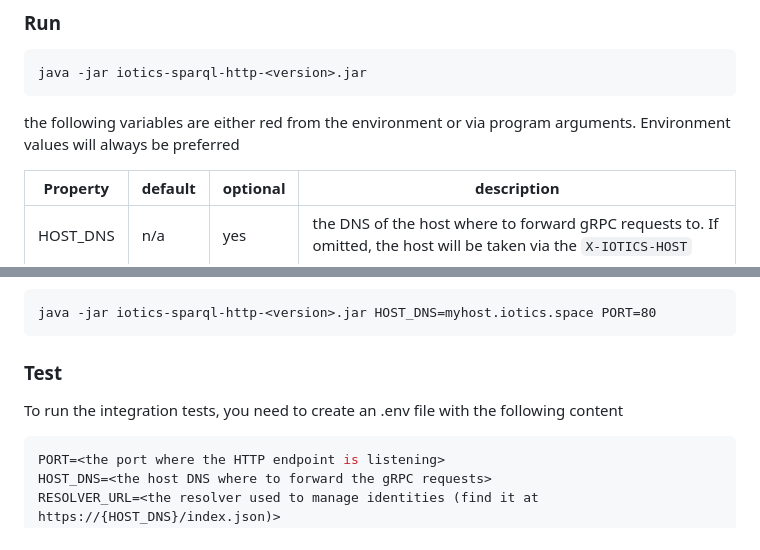
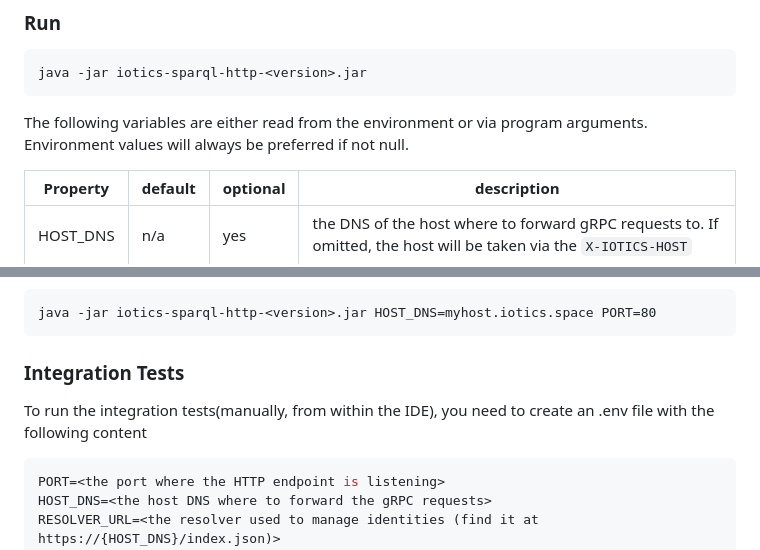
Before and after one commit to smartrics/iotics-sparql-http, a Markdown page: README.md, 2 parts joined by grey strips. GitHub-like rendering.

````diff
--- a/README.md
+++ b/README.md
@@ -16,8 +16,8 @@ mvn clean package
 java -jar iotics-sparql-http-<version>.jar
 ```
 
-the following variables are either red from the environment or via program arguments.
-Environment values will always be preferred
+The following variables are either read from the environment or via program arguments.
+Environment values will always be preferred if not null.
 
 | Property  | default | optional | description                                                                                                                                   |
 |-----------|---------|----------|-----------------------------------------------------------------------------------------------------------------------------------------------|
@@ -32,9 +32,9 @@ java -jar iotics-sparql-http-<version>.jar HOST_DNS=myhost.iotics.space PORT=80
 ```
 
 
-### Test
+### Integration Tests
 
-To run the integration tests, you need to create an .env file with the following content
+To run the integration tests(manually, from within the IDE), you need to create an .env file with the following content
 
 ```properties
 PORT=<the port where the HTTP endpoint is listening>
````
Also changed, not shown: other parts of README.md (+4 -4 lines).
